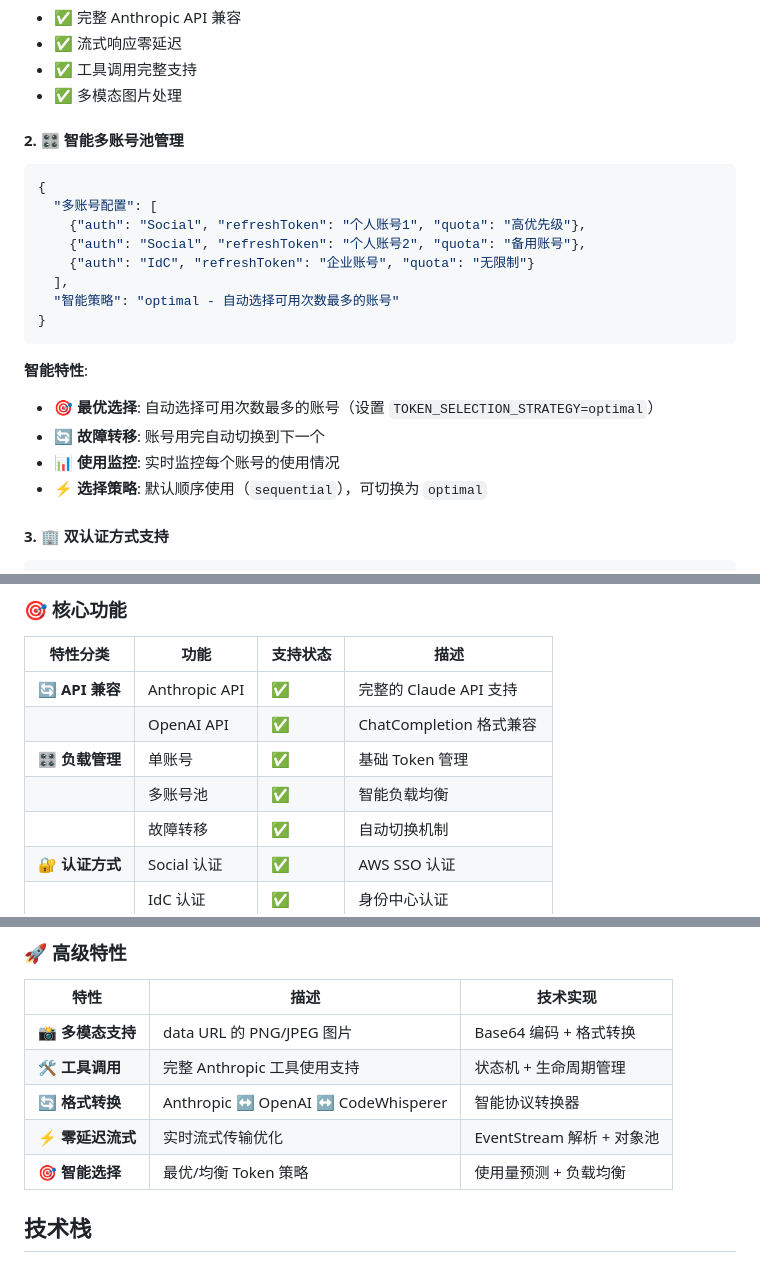
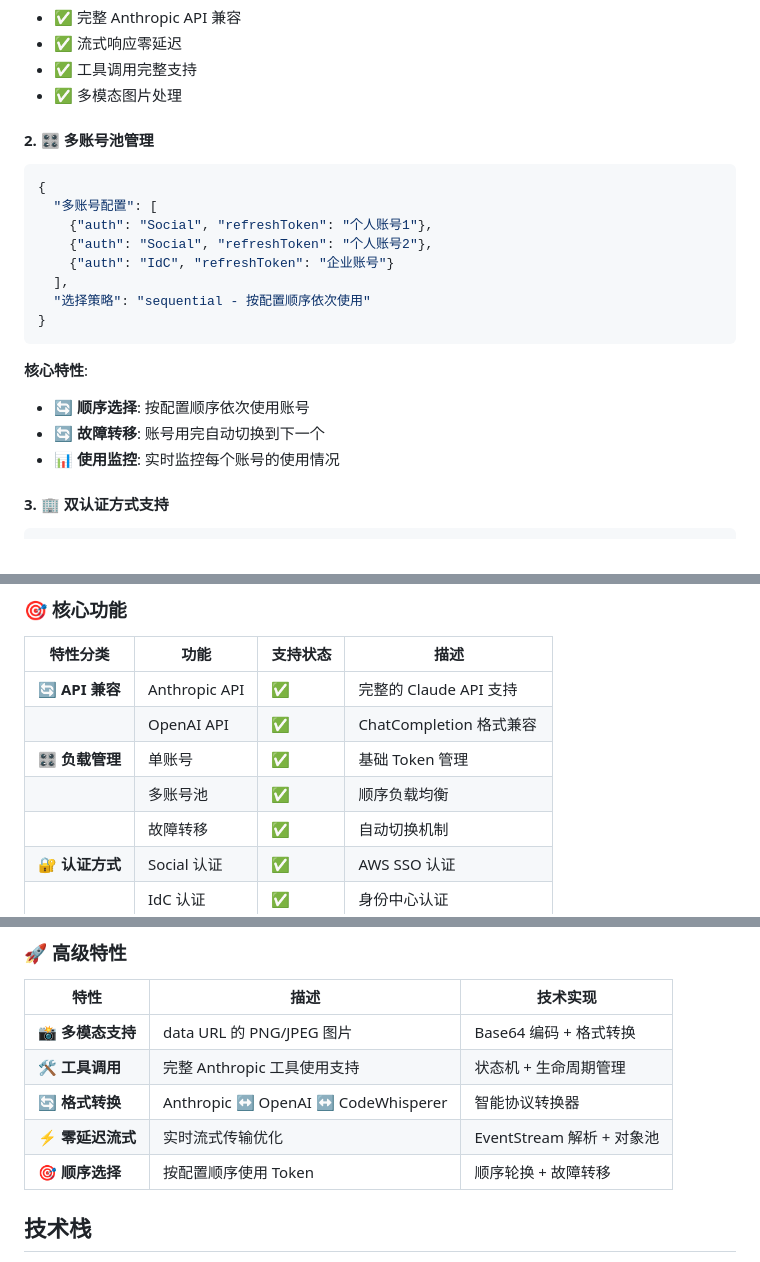
Before and after one commit to wyeeeee/kiro2api, a Markdown page: README.md, 3 parts joined by grey strips. GitHub-like rendering.

````diff
--- a/README.md
+++ b/README.md
@@ -32,24 +32,23 @@ claude-code --model claude-sonnet-4 "帮我重构这段代码"
 - ✅ 工具调用完整支持
 - ✅ 多模态图片处理
 
-#### 2. 🎛️ 智能多账号池管理
+#### 2. 🎛️ 多账号池管理
 
 ```json
 {
   "多账号配置": [
-    {"auth": "Social", "refreshToken": "个人账号1", "quota": "高优先级"},
-    {"auth": "Social", "refreshToken": "个人账号2", "quota": "备用账号"},
-    {"auth": "IdC", "refreshToken": "企业账号", "quota": "无限制"}
+    {"auth": "Social", "refreshToken": "个人账号1"},
+    {"auth": "Social", "refreshToken": "个人账号2"},
+    {"auth": "IdC", "refreshToken": "企业账号"}
   ],
-  "智能策略": "optimal - 自动选择可用次数最多的账号"
+  "选择策略": "sequential - 按配置顺序依次使用"
 }
 ```
 
-**智能特性**:
-- 🎯 **最优选择**: 自动选择可用次数最多的账号（设置 `TOKEN_SELECTION_STRATEGY=optimal`）
+**核心特性**:
+- 🔄 **顺序选择**: 按配置顺序依次使用账号
 - 🔄 **故障转移**: 账号用完自动切换到下一个
 - 📊 **使用监控**: 实时监控每个账号的使用情况
-- ⚡ **选择策略**: 默认顺序使用（`sequential`），可切换为 `optimal`
 
 #### 3. 🏢 双认证方式支持
 
@@ -188,7 +187,7 @@ graph TB
 | 🔄 **API 兼容** | Anthropic API | ✅ | 完整的 Claude API 支持 |
 | | OpenAI API | ✅ | ChatCompletion 格式兼容 |
 | 🎛️ **负载管理** | 单账号 | ✅ | 基础 Token 管理 |
-| | 多账号池 | ✅ | 智能负载均衡 |
+| | 多账号池 | ✅ | 顺序负载均衡 |
 | | 故障转移 | ✅ | 自动切换机制 |
 | 🔐 **认证方式** | Social 认证 | ✅ | AWS SSO 认证 |
 | | IdC 认证 | ✅ | 身份中心认证 |
@@ -207,7 +206,7 @@ graph TB
 | 🛠️ **工具调用** | 完整 Anthropic 工具使用支持 | 状态机 + 生命周期管理 |
 | 🔄 **格式转换** | Anthropic ↔ OpenAI ↔ CodeWhisperer | 智能协议转换器 |
 | ⚡ **零延迟流式** | 实时流式传输优化 | EventStream 解析 + 对象池 |
-| 🎯 **智能选择** | 最优/均衡 Token 策略 | 使用量预测 + 负载均衡 |
+| 🎯 **顺序选择** | 按配置顺序使用 Token | 顺序轮换 + 故障转移 |
 
 ## 技术栈
 
````
Also changed, not shown: other parts of README.md (+1 -4 lines), CLAUDE.md (+9 -24 lines).
